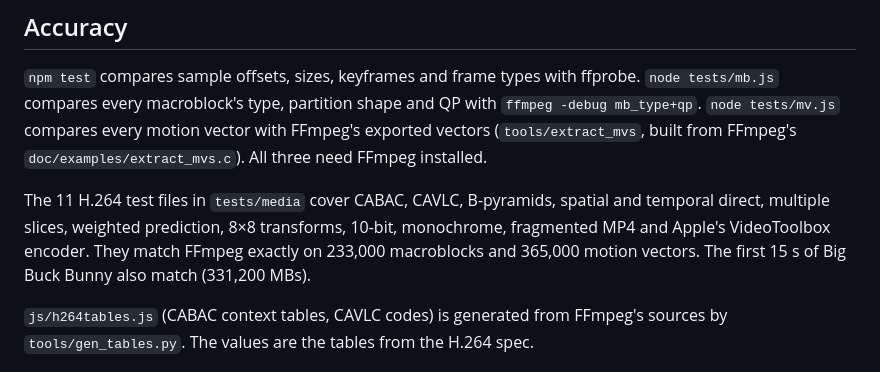
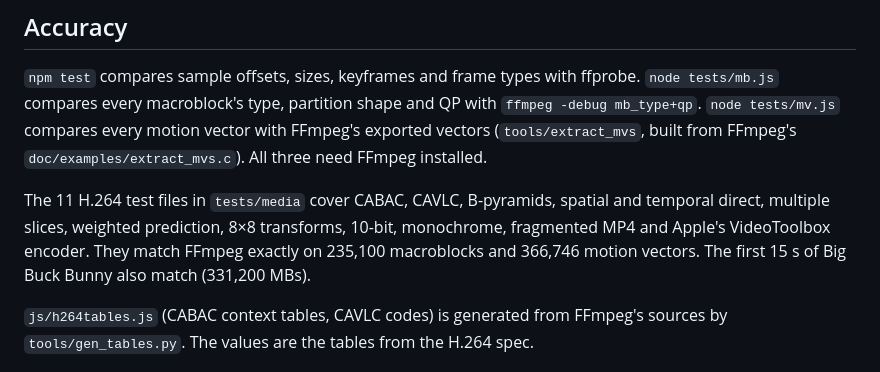
Before and after one commit to brianjmoore/video-anatomy, a Markdown page: README.md, the part around the change. GitHub-like rendering.

Commit message:
Correct test totals in README
Co-Authored-By: Claude Opus 5.5 <noreply@anthropic.com>

```diff
--- a/README.md
+++ b/README.md
@@ -66,7 +66,7 @@ FFmpeg's `doc/examples/extract_mvs.c`). All three need FFmpeg installed.
 The 11 H.264 test files in `tests/media` cover CABAC, CAVLC, B-pyramids,
 spatial and temporal direct, multiple slices, weighted prediction, 8×8
 transforms, 10-bit, monochrome, fragmented MP4 and Apple's VideoToolbox
-encoder. They match FFmpeg exactly on 233,000 macroblocks and 365,000 motion
+encoder. They match FFmpeg exactly on 235,100 macroblocks and 366,746 motion
 vectors. The first 15 s of Big Buck Bunny also match (331,200 MBs).
 
 `js/h264tables.js` (CABAC context tables, CAVLC codes) is generated from FFmpeg's
```
